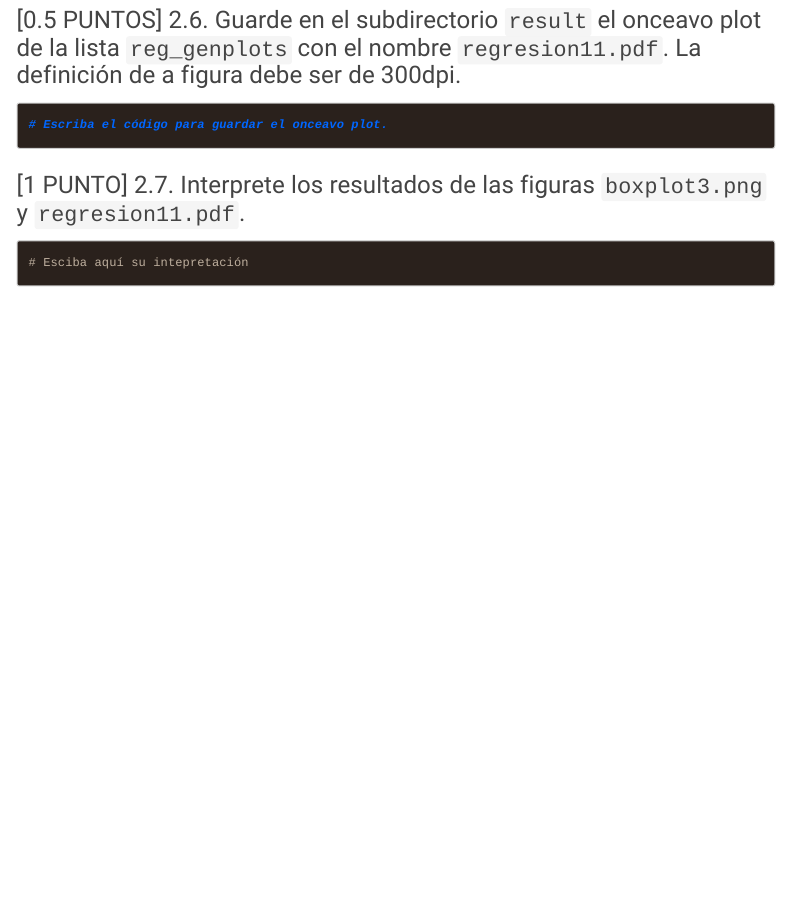
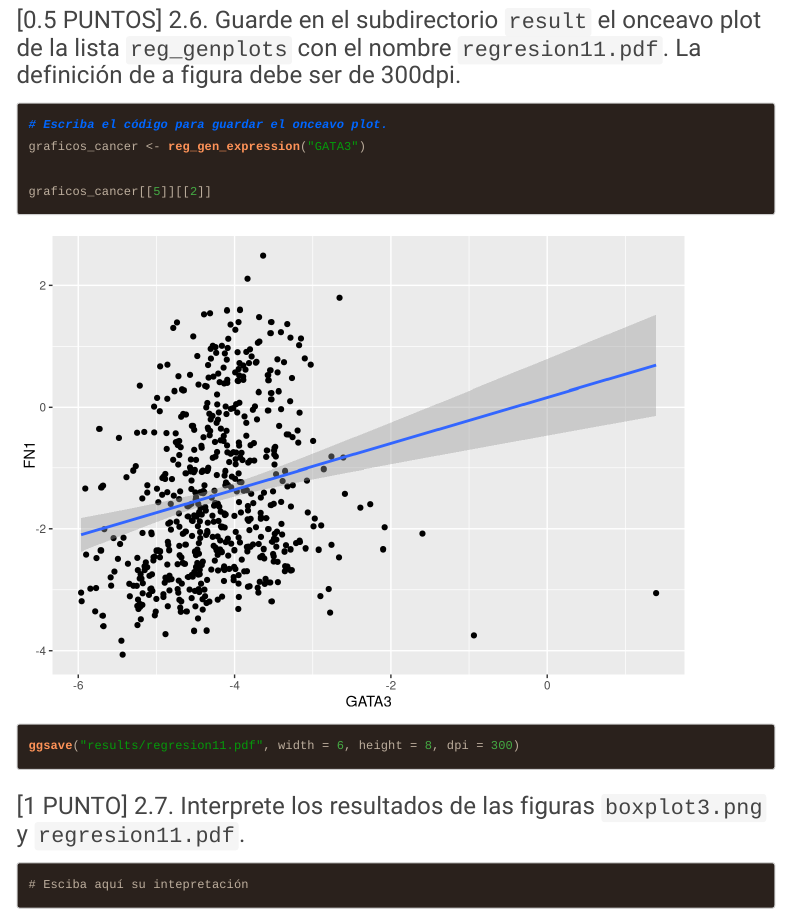
Before and after one commit to nicolesalaza/GBI6_ExamenFinal, an R Markdown document (2021I_GBI6_ExamenFinal.Rmd): the page in a window 1100 px wide, from 13410 px down. Rendered offline with R 4.5, knitr and Pandoc, with nearby package versions; code that draws random numbers runs with fixed seeds of ours; some code elsewhere in the file could not run offline; menus at the side of the page are left out; long lines of code are wrapped.

Commit message:
Mildreth Salazar, resuelve el ejercicio 11

````diff
--- a/2021I_GBI6_ExamenFinal.Rmd
+++ b/2021I_GBI6_ExamenFinal.Rmd
@@ -344,7 +344,11 @@ reg_gen_expression <- function (gen) {
 ### [0.5 PUNTOS] 2.6. Guarde en el subdirectorio ```result``` el onceavo plot de la lista ```reg_genplots``` con el nombre ```regresion11.pdf```. La definición de a figura debe ser de 300dpi.
 ```{r reg11}
 # Escriba el código para guardar el onceavo plot.
+graficos_cancer <- reg_gen_expression("GATA3")
 
+graficos_cancer[[5]][[2]]
+
+ggsave("results/regresion11.pdf", width = 6, height = 8, dpi = 300)
 ```
 
 
````
